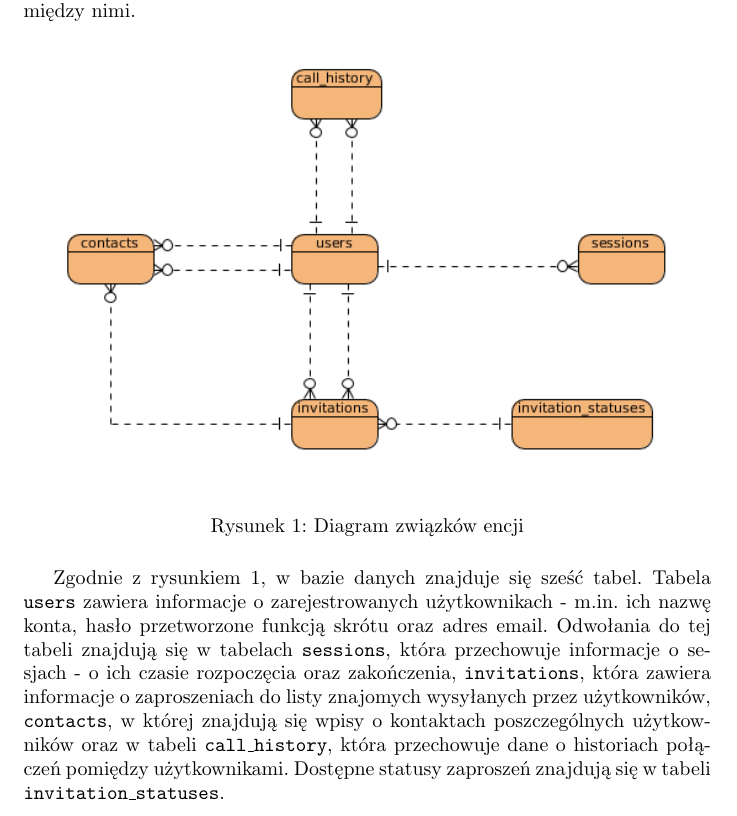
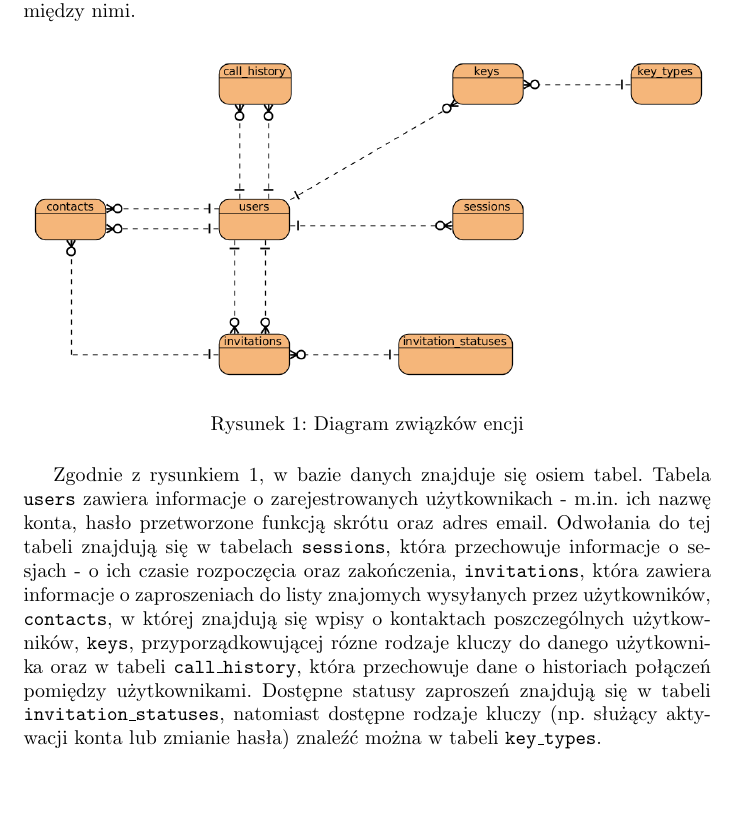
Before and after one commit to Babushki/Pytler, a LaTeX document (doc/pl.tex): part of page 6 of 7, cut so that both start at the same text, the shorter picture padded with empty space. Compiled offline with pdfLaTeX.

Commit message:
Update diagrams and description

```diff
--- a/doc/pl.tex
+++ b/doc/pl.tex
@@ -109,7 +109,7 @@
         \label{fig:er}
     \end{figure}
 
-    Zgodnie z rysunkiem \ref{fig:er}, w bazie danych znajduje się sześć tabel. Tabela \texttt{users} zawiera informacje o zarejestrowanych użytkownikach - m.in. ich nazwę konta, hasło przetworzone funkcją skrótu oraz adres email. Odwołania do tej tabeli znajdują się w tabelach \texttt{sessions}, która przechowuje informacje o sesjach - o ich czasie rozpoczęcia oraz zakończenia, \texttt{invitations}, która zawiera informacje o zaproszeniach do listy znajomych wysyłanych przez użytkowników, \texttt{contacts}, w której znajdują się wpisy o kontaktach poszczególnych użytkowników oraz w tabeli \texttt{call\_history}, która przechowuje dane o historiach połączeń pomiędzy użytkownikami. Dostępne statusy zaproszeń znajdują się w tabeli \texttt{invitation\_statuses}.
+    Zgodnie z rysunkiem \ref{fig:er}, w bazie danych znajduje się osiem tabel. Tabela \texttt{users} zawiera informacje o zarejestrowanych użytkownikach - m.in. ich nazwę konta, hasło przetworzone funkcją skrótu oraz adres email. Odwołania do tej tabeli znajdują się w tabelach \texttt{sessions}, która przechowuje informacje o sesjach - o ich czasie rozpoczęcia oraz zakończenia, \texttt{invitations}, która zawiera informacje o zaproszeniach do listy znajomych wysyłanych przez użytkowników, \texttt{contacts}, w której znajdują się wpisy o kontaktach poszczególnych użytkowników, \texttt{keys}, przyporządkowującej rózne rodzaje kluczy do danego użytkownika oraz w tabeli \texttt{call\_history}, która przechowuje dane o historiach połączeń pomiędzy użytkownikami. Dostępne statusy zaproszeń znajdują się w tabeli \texttt{invitation\_statuses}, natomiast dostępne rodzaje kluczy (np. służący aktywacji konta lub zmianie hasła) znaleźć można w tabeli \texttt{key\_types}.
 
     \begin{figure}[H]
       \centering
```
Also changed, not shown: doc/assets/erd.png, doc/assets/rel.png, 2 other files.
